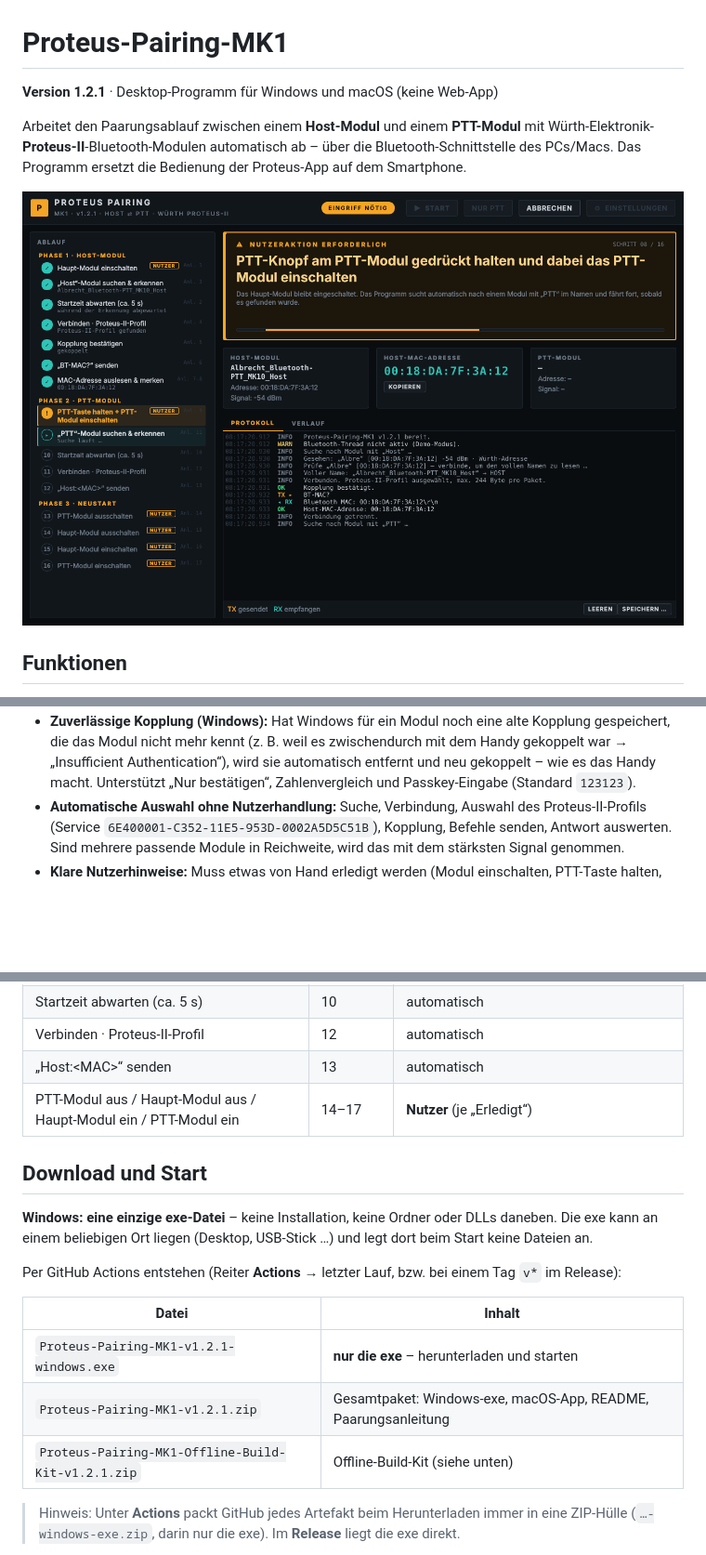
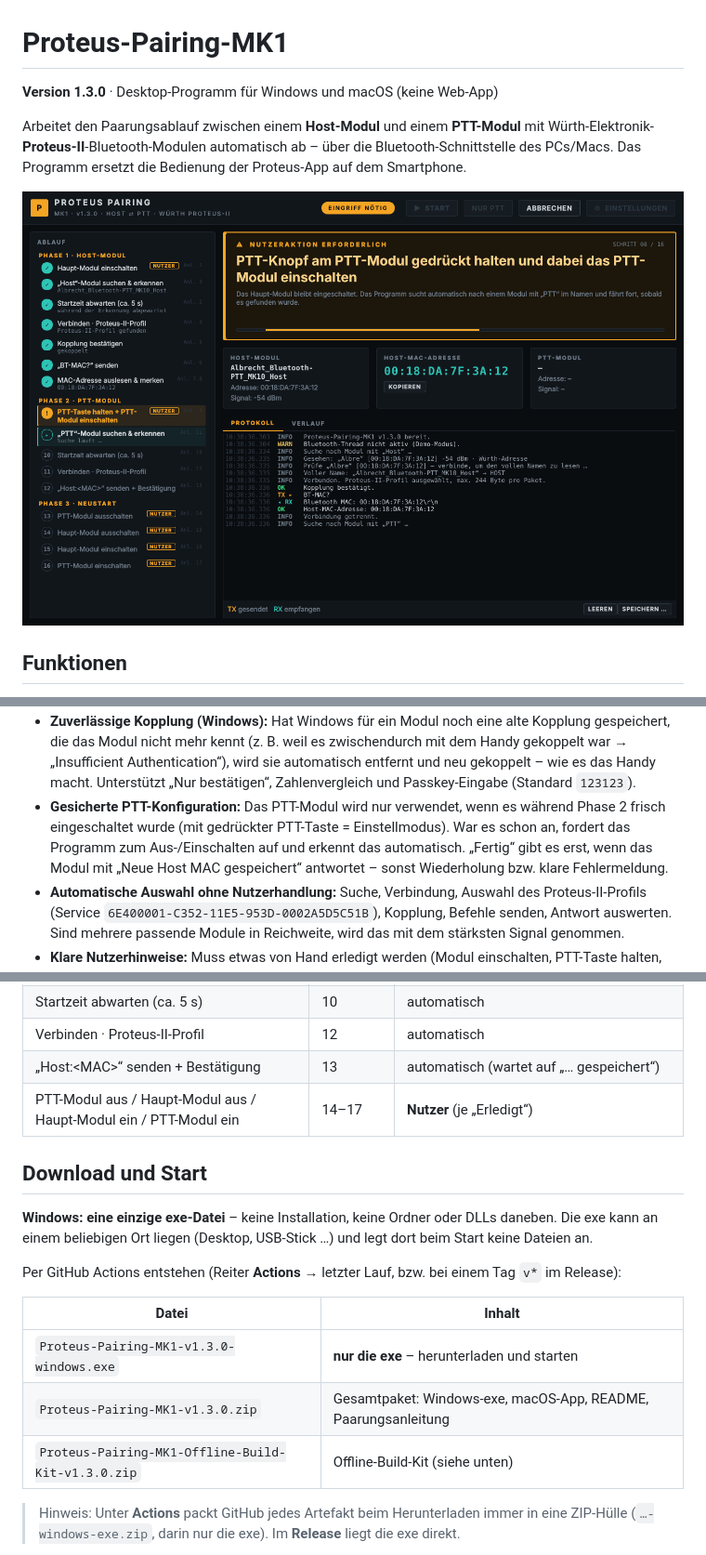
Before and after one commit to Scorch1262/Proteus-Pairing-MK1, a Markdown page: README.md, 3 parts joined by grey strips. Shown at 93% size. Drawn GitHub-style; pictures changed too: docs/screenshot.png; blank space fills up the shorter version.

```diff
--- a/README.md
+++ b/README.md
@@ -1,6 +1,6 @@
 # Proteus-Pairing-MK1
 
-**Version 1.2.1** · Desktop-Programm für Windows und macOS (keine Web-App)
+**Version 1.3.0** · Desktop-Programm für Windows und macOS (keine Web-App)
 
 Arbeitet den Paarungsablauf zwischen einem **Host-Modul** und einem **PTT-Modul** mit
 Würth-Elektronik-**Proteus-II**-Bluetooth-Modulen automatisch ab – über die Bluetooth-Schnittstelle
@@ -25,6 +25,11 @@ des PCs/Macs. Das Programm ersetzt die Bedienung der Proteus-App auf dem Smartph
   gekoppelt war → „Insufficient Authentication“), wird sie automatisch entfernt und neu
   gekoppelt – wie es das Handy macht. Unterstützt „Nur bestätigen“, Zahlenvergleich und
   Passkey-Eingabe (Standard `123123`).
+- **Gesicherte PTT-Konfiguration:** Das PTT-Modul wird nur verwendet, wenn es während
+  Phase 2 frisch eingeschaltet wurde (mit gedrückter PTT-Taste = Einstellmodus). War es
+  schon an, fordert das Programm zum Aus-/Einschalten auf und erkennt das automatisch.
+  „Fertig“ gibt es erst, wenn das Modul mit „Neue Host MAC gespeichert“ antwortet –
+  sonst Wiederholung bzw. klare Fehlermeldung.
 - **Automatische Auswahl ohne Nutzerhandlung:** Suche, Verbindung, Auswahl des Proteus-II-Profils
   (Service `6E400001-C352-11E5-953D-0002A5D5C51B`), Kopplung, Befehle senden, Antwort auswerten.
   Sind mehrere passende Module in Reichweite, wird das mit dem stärksten Signal genommen.
@@ -54,7 +59,7 @@ des PCs/Macs. Das Programm ersetzt die Bedienung der Proteus-App auf dem Smartph
 | „PTT“-Modul suchen & erkennen | 11 | automatisch |
 | Startzeit abwarten (ca. 5 s) | 10 | automatisch |
 | Verbinden · Proteus-II-Profil | 12 | automatisch |
-| „Host:&lt;MAC&gt;“ senden | 13 | automatisch |
+| „Host:&lt;MAC&gt;“ senden + Bestätigung | 13 | automatisch (wartet auf „… gespeichert“) |
 | PTT-Modul aus / Haupt-Modul aus / Haupt-Modul ein / PTT-Modul ein | 14–17 | **Nutzer** (je „Erledigt“) |
 
 ## Download und Start
@@ -67,9 +72,9 @@ Per GitHub Actions entstehen (Reiter **Actions** → letzter Lauf, bzw. bei eine
 
 | Datei | Inhalt |
 |---|---|
-| `Proteus-Pairing-MK1-v1.2.1-windows.exe` | **nur die exe** – herunterladen und starten |
-| `Proteus-Pairing-MK1-v1.2.1.zip` | Gesamtpaket: Windows-exe, macOS-App, README, Paarungsanleitung |
-| `Proteus-Pairing-MK1-Offline-Build-Kit-v1.2.1.zip` | Offline-Build-Kit (siehe unten) |
+| `Proteus-Pairing-MK1-v1.3.0-windows.exe` | **nur die exe** – herunterladen und starten |
+| `Proteus-Pairing-MK1-v1.3.0.zip` | Gesamtpaket: Windows-exe, macOS-App, README, Paarungsanleitung |
+| `Proteus-Pairing-MK1-Offline-Build-Kit-v1.3.0.zip` | Offline-Build-Kit (siehe unten) |
 
 > Hinweis: Unter **Actions** packt GitHub jedes Artefakt beim Herunterladen immer in eine
 > ZIP-Hülle (`…-windows-exe.zip`, darin nur die exe). Im **Release** liegt die exe direkt.
```
Also changed, not shown: other parts of README.md (+4 -1 lines), offline_build_kit/ANLEITUNG.md (+1 -1 lines), 3 other files.
